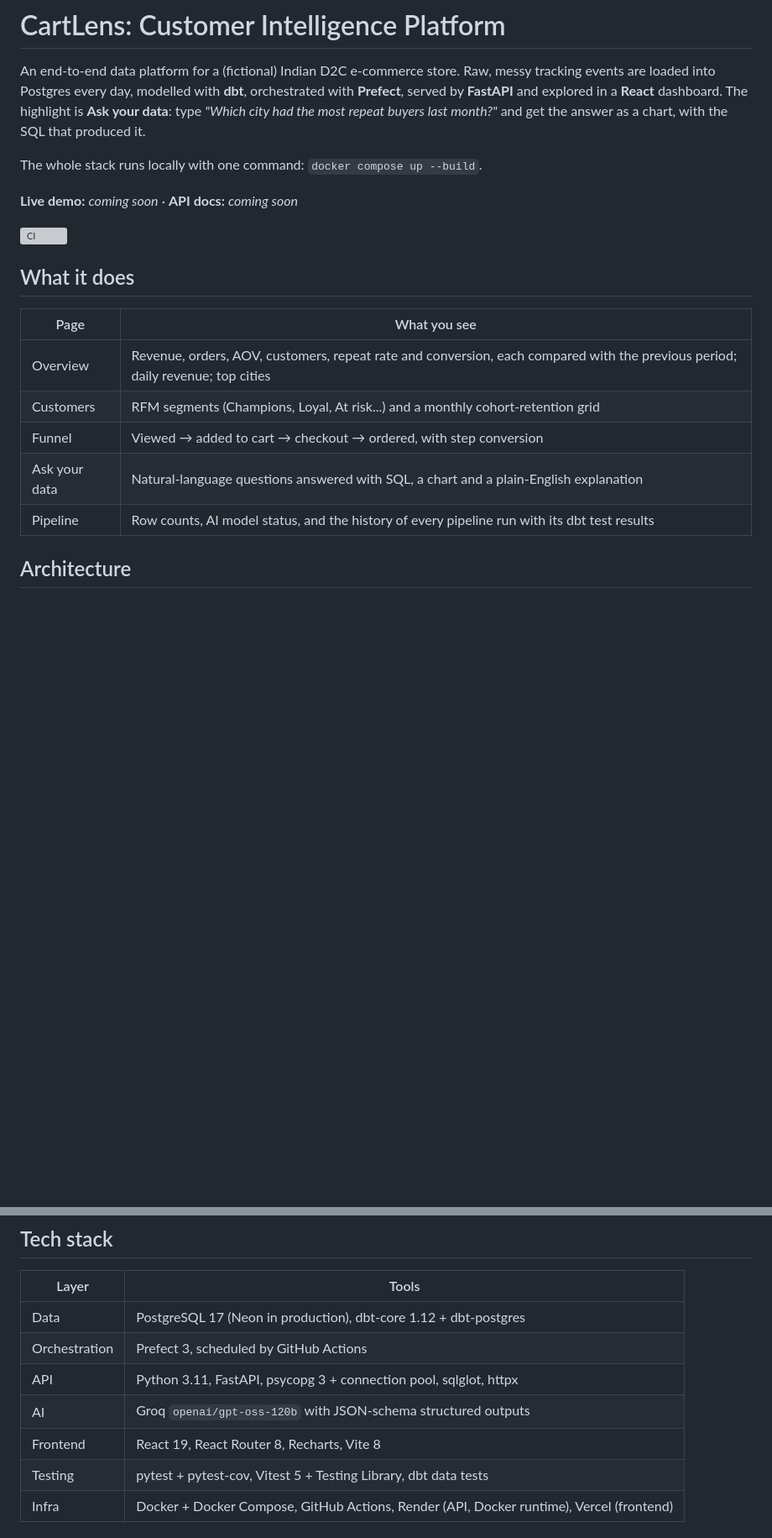
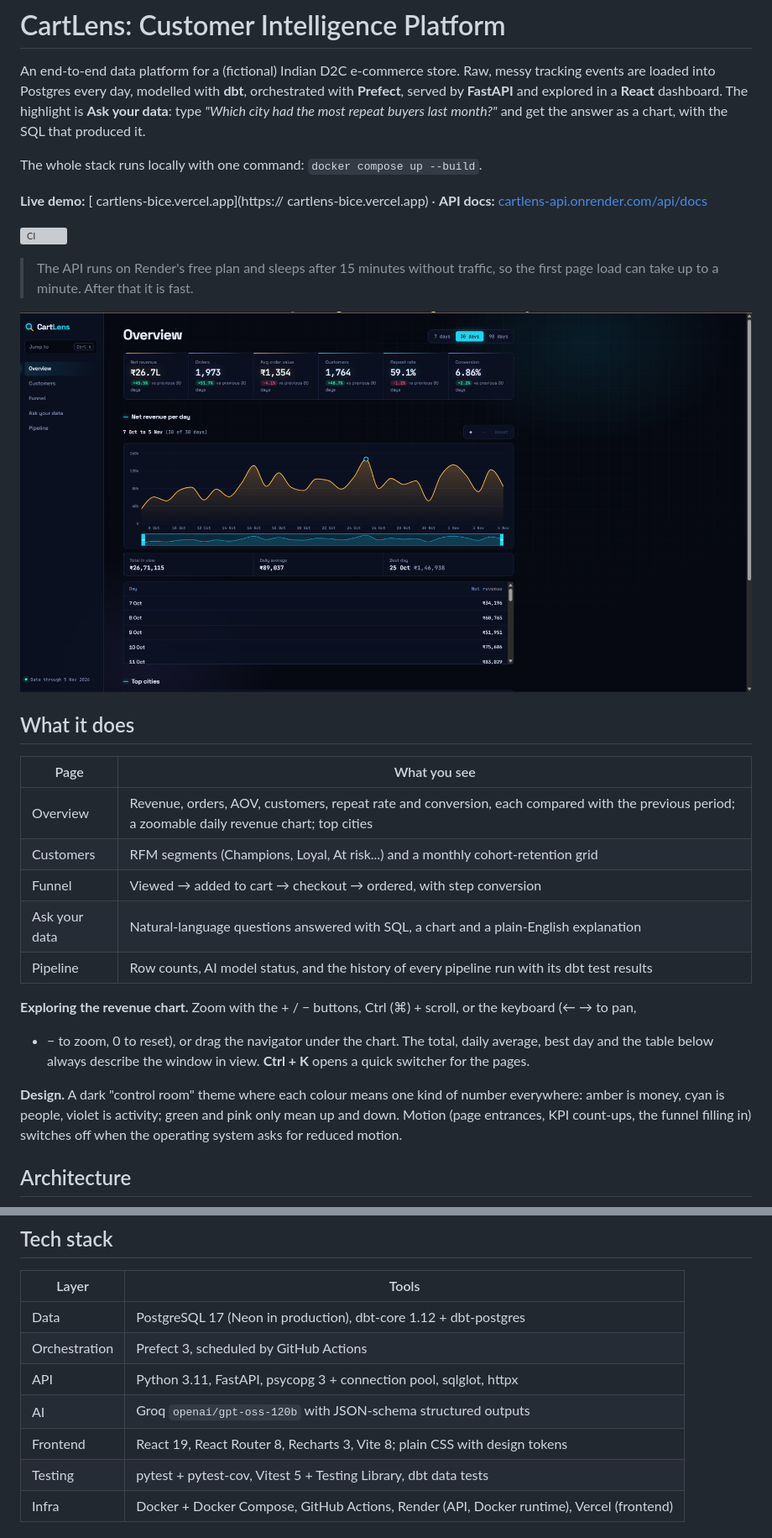
Before and after one commit to SharmaAstitva/cartlens, a Markdown page: README.md, 2 parts joined by grey strips. Shown at 84% size. Drawn GitHub-style; pictures changed too: docs/screenshot.png (added); blank space fills up the shorter version; grey boxes are pictures that could not be loaded.

Commit message:
README: live links, screenshot, measured coverage for the new UI

```diff
--- a/README.md
+++ b/README.md
@@ -7,21 +7,32 @@ and explored in a **React** dashboard. The highlight is **Ask your data**: type
 
 The whole stack runs locally with one command: `docker compose up --build`.
 
-**Live demo:** _coming soon_ · **API docs:** _coming soon_
+**Live demo:** [   cartlens-bice.vercel.app](https://   cartlens-bice.vercel.app) · **API docs:** [cartlens-api.onrender.com/api/docs](https://cartlens-api.onrender.com/api/docs)
 
 ![CI](https://github.com/SharmaAstitva/cartlens/actions/workflows/ci.yml/badge.svg)
 
-<!-- Screenshot added after deployment -->
+> The API runs on Render's free plan and sleeps after 15 minutes without traffic, so the first page load can take
+> up to a minute. After that it is fast.
+
+![CartLens overview: KPI cards and a zoomable daily revenue chart](docs/screenshot.png)
 
 ## What it does
 
 | Page | What you see |
 | --- | --- |
-| Overview | Revenue, orders, AOV, customers, repeat rate and conversion, each compared with the previous period; daily revenue; top cities |
+| Overview | Revenue, orders, AOV, customers, repeat rate and conversion, each compared with the previous period; a zoomable daily revenue chart; top cities |
 | Customers | RFM segments (Champions, Loyal, At risk...) and a monthly cohort-retention grid |
 | Funnel | Viewed → added to cart → checkout → ordered, with step conversion |
 | Ask your data | Natural-language questions answered with SQL, a chart and a plain-English explanation |
 | Pipeline | Row counts, AI model status, and the history of every pipeline run with its dbt test results |
+
+**Exploring the revenue chart.** Zoom with the + / − buttons, Ctrl (⌘) + scroll, or the keyboard (← → to pan,
++ − to zoom, 0 to reset), or drag the navigator under the chart. The total, daily average, best day and the table
+below always describe the window in view. **Ctrl + K** opens a quick switcher for the pages.
+
+**Design.** A dark "control room" theme where each colour means one kind of number everywhere: amber is money,
+cyan is people, violet is activity; green and pink only mean up and down. Motion (page entrances, KPI count-ups,
+the funnel filling in) switches off when the operating system asks for reduced motion.
 
 ## Architecture
 
@@ -91,7 +102,7 @@ questions with pre-written SQL (still checked by the guard and run on live data)
 | Orchestration | Prefect 3, scheduled by GitHub Actions |
 | API | Python 3.11, FastAPI, psycopg 3 + connection pool, sqlglot, httpx |
 | AI | Groq `openai/gpt-oss-120b` with JSON-schema structured outputs |
-| Frontend | React 19, React Router 8, Recharts, Vite 8 |
+| Frontend | React 19, React Router 8, Recharts 3, Vite 8; plain CSS with design tokens |
 | Testing | pytest + pytest-cov, Vitest 5 + Testing Library, dbt data tests |
 | Infra | Docker + Docker Compose, GitHub Actions, Render (API, Docker runtime), Vercel (frontend) |
 
```
Also changed, not shown: other parts of README.md (+9 -5 lines), docs/TESTING.md (+10 -5 lines), 1 other file.
